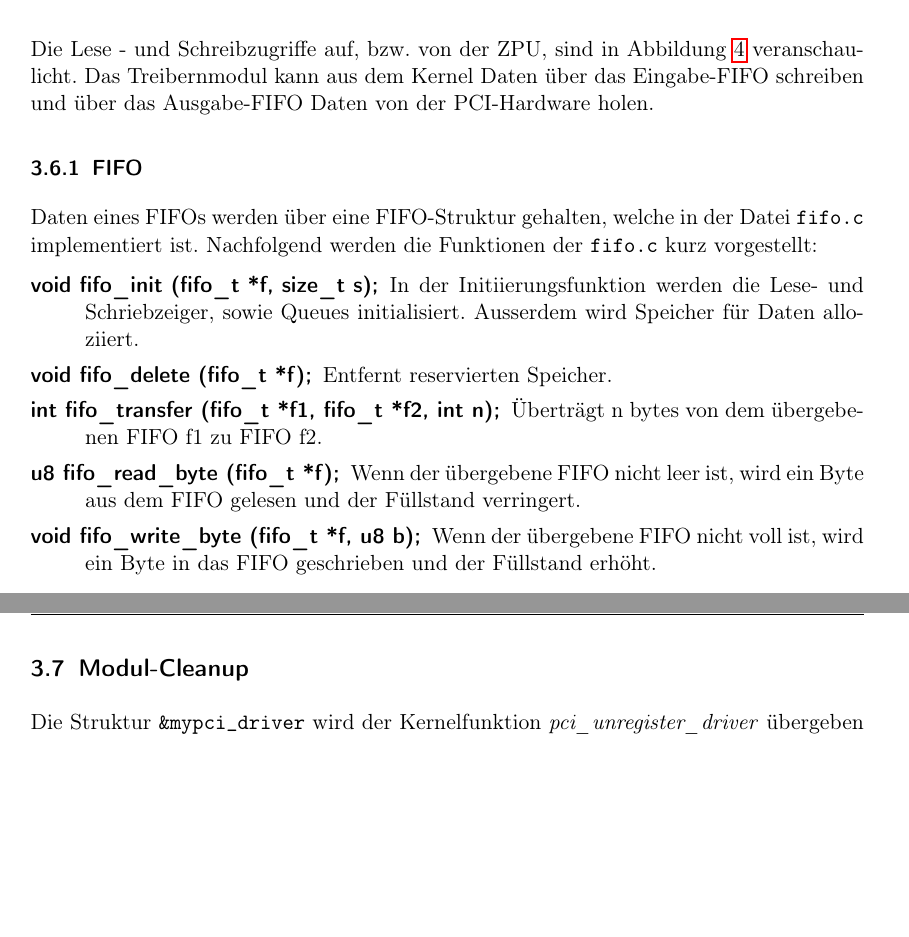
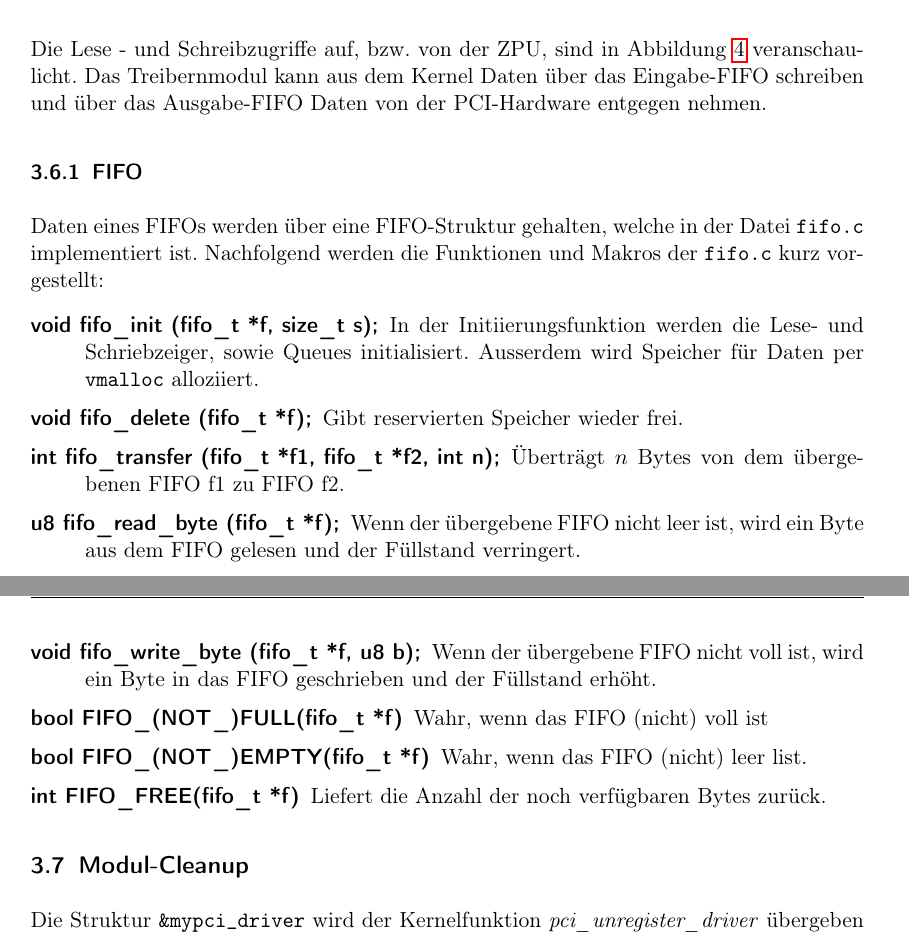
Before and after one commit to olierxleben/zpu_toolchain, a LaTeX paper (tex/hausarbeit/main.tex): two parts of pages 14 and 15 of 28, joined at a grey line, cut so that both start at the same text, the shorter picture padded with empty space. Compiled offline with pdfLaTeX.

Commit message:
Abschnitt über ZPU-IO.

```diff
--- a/tex/hausarbeit/main.tex
+++ b/tex/hausarbeit/main.tex
@@ -446,27 +446,30 @@ Um die ZPU in den Reset-Modus versetzen zu können, werden zwei \textit{ioctrl}-
 	\end{center}
 \end{figure}
 
-Die Lese - und Schreibzugriffe auf, bzw. von der ZPU, sind in Abbildung \ref{zpu_io} veranschaulicht. Das Treibernmodul kann aus dem Kernel Daten über das Eingabe-FIFO schreiben und über das Ausgabe-FIFO Daten von der PCI-Hardware holen.
+Die Lese - und Schreibzugriffe auf, bzw. von der ZPU, sind in Abbildung \ref{zpu_io} veranschaulicht. Das Treibernmodul kann aus dem Kernel Daten über das Eingabe-FIFO schreiben und über das Ausgabe-FIFO Daten von der PCI-Hardware entgegen nehmen.
 
 \subsubsection{FIFO}
 
-Daten eines FIFOs werden über eine FIFO-Struktur gehalten, welche in der Datei \texttt{fifo.c} implementiert ist. Nachfolgend werden die Funktionen der \texttt{fifo.c} kurz vorgestellt:
+Daten eines FIFOs werden über eine FIFO-Struktur gehalten, welche in der Datei \texttt{fifo.c} implementiert ist. Nachfolgend werden die Funktionen und Makros der \texttt{fifo.c} kurz vorgestellt:
 
 \begin{description}
     \item[void fifo\_init       (fifo\_t *f, size\_t s);]
-    In der Initiierungsfunktion werden die Lese- und Schriebzeiger, sowie Queues initialisiert. Ausserdem wird Speicher für Daten alloziiert.
+    In der Initiierungsfunktion werden die Lese- und Schriebzeiger, sowie Queues initialisiert. Ausserdem wird Speicher für Daten per \texttt{vmalloc} alloziiert.
 
     \item[void fifo\_delete     (fifo\_t *f);]
-    Entfernt reservierten Speicher.
+    Gibt reservierten Speicher wieder frei.
 
     \item[int  fifo\_transfer   (fifo\_t *f1, fifo\_t *f2, int n);]
-    Überträgt n bytes von dem übergebenen FIFO f1 zu FIFO f2.
+    Überträgt $n$ Bytes von dem übergebenen FIFO f1 zu FIFO f2.
 
     \item[u8   fifo\_read\_byte  (fifo\_t *f);]
     Wenn der übergebene FIFO nicht leer ist, wird ein Byte aus dem FIFO gelesen und der Füllstand verringert.
 
     \item[void fifo\_write\_byte (fifo\_t *f, u8 b);]
     Wenn der übergebene FIFO nicht voll ist, wird ein Byte in das FIFO geschrieben und der Füllstand erhöht.
+    \item [bool FIFO\_(NOT\_)FULL(fifo\_t *f)] Wahr, wenn das FIFO (nicht) voll ist
+    \item [bool FIFO\_(NOT\_)EMPTY(fifo\_t *f)] Wahr, wenn das FIFO (nicht) leer list.
+    \item [int FIFO\_FREE(fifo\_t *f)] Liefert die Anzahl der noch verfügbaren Bytes zurück.
 \end{description}
 
 
```
